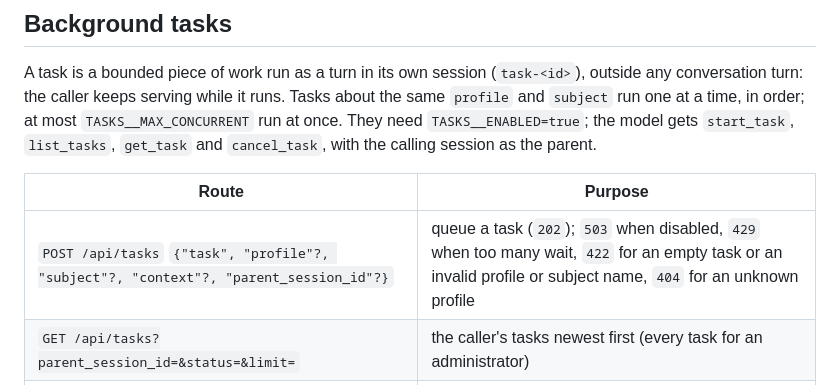
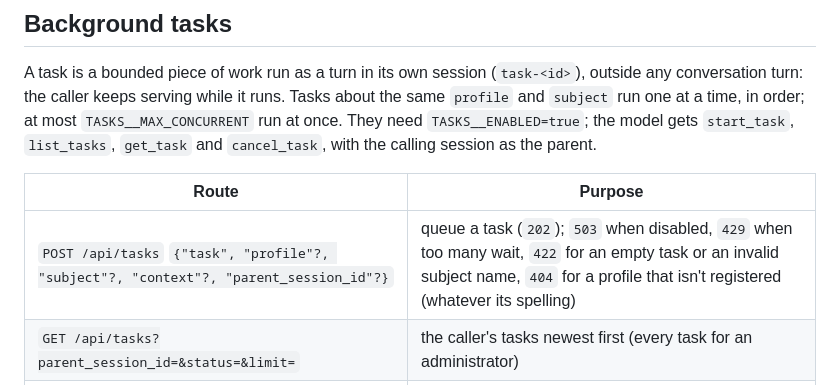
Before and after one commit to eandualem/assistant-runtime, a Markdown page: docs/api.md, the part around the change. Drawn GitHub-style.

Commit message:
docs: a task's unregistered profile is 404 whatever its spelling
The task service looks the profile up before it checks the name's
syntax, so a malformed profile name is refused as not registered (404),
not as invalid (422). The page now says what the route does.

Co-Authored-By: Claude Opus 5.5 <noreply@anthropic.com>

```diff
--- a/docs/api.md
+++ b/docs/api.md
@@ -371,7 +371,7 @@ time, in order; at most `TASKS__MAX_CONCURRENT` run at once. They need
 
 | Route | Purpose |
 |---|---|
-| `POST /api/tasks` `{"task", "profile"?, "subject"?, "context"?, "parent_session_id"?}` | queue a task (`202`); `503` when disabled, `429` when too many wait, `422` for an empty task or an invalid profile or subject name, `404` for an unknown profile |
+| `POST /api/tasks` `{"task", "profile"?, "subject"?, "context"?, "parent_session_id"?}` | queue a task (`202`); `503` when disabled, `429` when too many wait, `422` for an empty task or an invalid subject name, `404` for a profile that isn't registered (whatever its spelling) |
 | `GET /api/tasks?parent_session_id=&status=&limit=` | the caller's tasks newest first (every task for an administrator) |
 | `GET /api/tasks/{id}` | one task: `status` (`queued`, `running`, `done`, `failed`, `cancelled`, `interrupted`), `result`, `error`, `usage`, times |
 | `POST /api/tasks/{id}/cancel` | stop a queued or running task |
```
